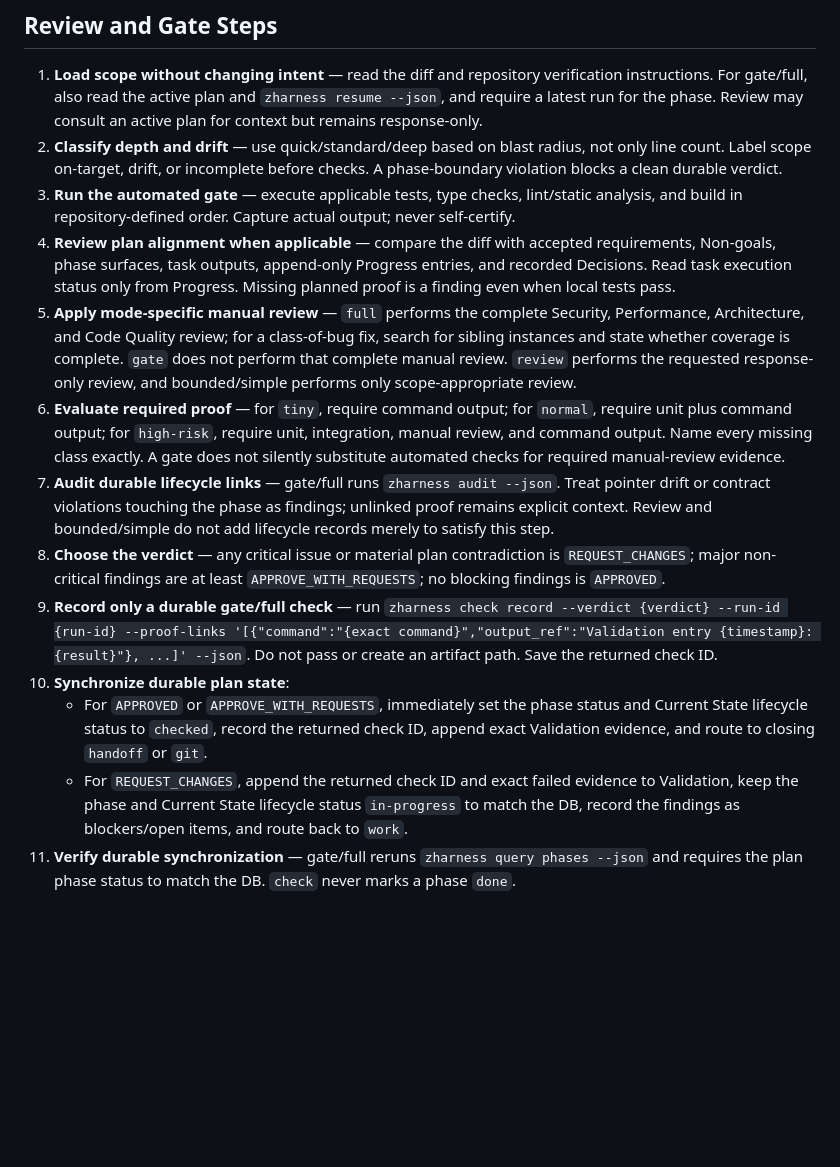
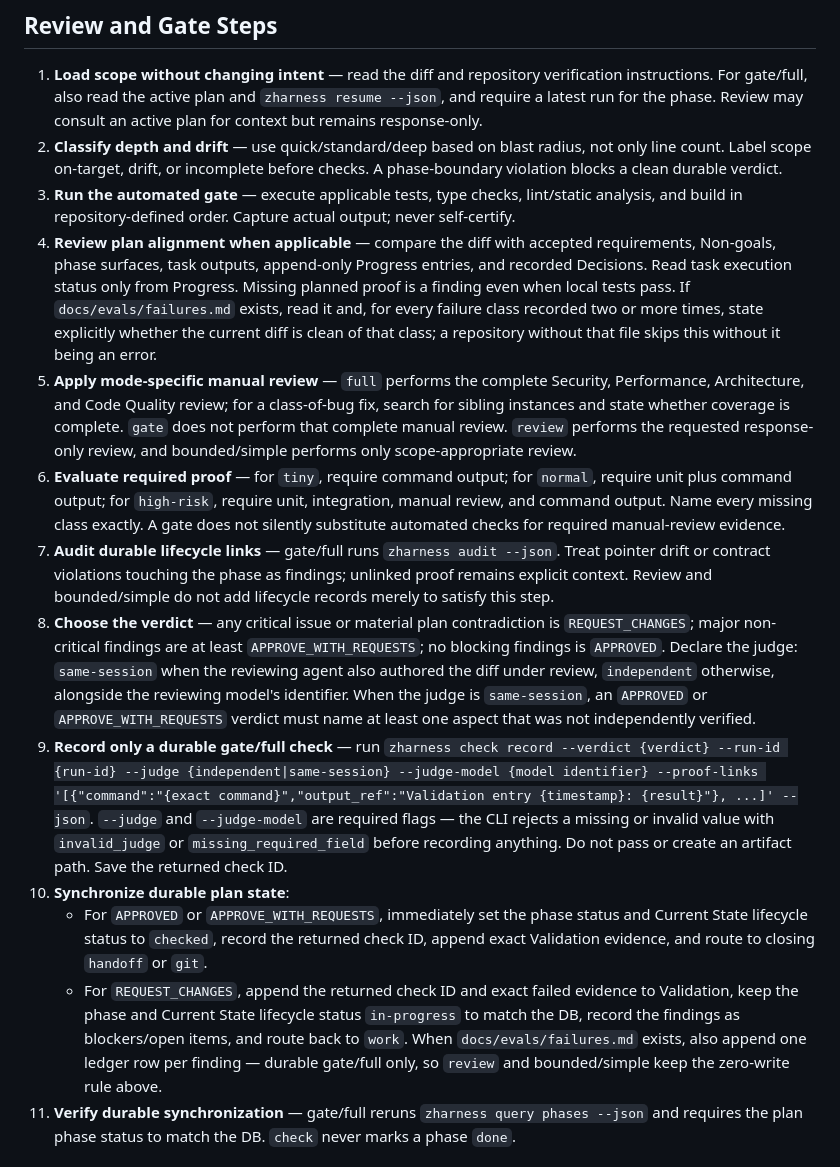
Before and after one commit to therealtinhtute/zbrain, a Markdown page: docs/playbooks/check.md, the part around one of its changes. GitHub-like rendering; blank space fills up the shorter version.

Commit message:
chore(harness): refresh managed playbooks
👾 · from therealTINHTUTE with love

```diff
--- a/docs/playbooks/check.md
+++ b/docs/playbooks/check.md
@@ -33,15 +33,15 @@ Every Validation entry must include timestamp, stable phase slug, exact command/
 1. **Load scope without changing intent** — read the diff and repository verification instructions. For gate/full, also read the active plan and `zharness resume --json`, and require a latest run for the phase. Review may consult an active plan for context but remains response-only.
 2. **Classify depth and drift** — use quick/standard/deep based on blast radius, not only line count. Label scope on-target, drift, or incomplete before checks. A phase-boundary violation blocks a clean durable verdict.
 3. **Run the automated gate** — execute applicable tests, type checks, lint/static analysis, and build in repository-defined order. Capture actual output; never self-certify.
-4. **Review plan alignment when applicable** — compare the diff with accepted requirements, Non-goals, phase surfaces, task outputs, append-only Progress entries, and recorded Decisions. Read task execution status only from Progress. Missing planned proof is a finding even when local tests pass.
+4. **Review plan alignment when applicable** — compare the diff with accepted requirements, Non-goals, phase surfaces, task outputs, append-only Progress entries, and recorded Decisions. Read task execution status only from Progress. Missing planned proof is a finding even when local tests pass. If `docs/evals/failures.md` exists, read it and, for every failure class recorded two or more times, state explicitly whether the current diff is clean of that class; a repository without that file skips this without it being an error.
 5. **Apply mode-specific manual review** — `full` performs the complete Security, Performance, Architecture, and Code Quality review; for a class-of-bug fix, search for sibling instances and state whether coverage is complete. `gate` does not perform that complete manual review. `review` performs the requested response-only review, and bounded/simple performs only scope-appropriate review.
 6. **Evaluate required proof** — for `tiny`, require command output; for `normal`, require unit plus command output; for `high-risk`, require unit, integration, manual review, and command output. Name every missing class exactly. A gate does not silently substitute automated checks for required manual-review evidence.
 7. **Audit durable lifecycle links** — gate/full runs `zharness audit --json`. Treat pointer drift or contract violations touching the phase as findings; unlinked proof remains explicit context. Review and bounded/simple do not add lifecycle records merely to satisfy this step.
-8. **Choose the verdict** — any critical issue or material plan contradiction is `REQUEST_CHANGES`; major non-critical findings are at least `APPROVE_WITH_REQUESTS`; no blocking findings is `APPROVED`.
-9. **Record only a durable gate/full check** — run `zharness check record --verdict {verdict} --run-id {run-id} --proof-links '[{"command":"{exact command}","output_ref":"Validation entry {timestamp}: {result}"}, ...]' --json`. Do not pass or create an artifact path. Save the returned check ID.
+8. **Choose the verdict** — any critical issue or material plan contradiction is `REQUEST_CHANGES`; major non-critical findings are at least `APPROVE_WITH_REQUESTS`; no blocking findings is `APPROVED`. Declare the judge: `same-session` when the reviewing agent also authored the diff under review, `independent` otherwise, alongside the reviewing model's identifier. When the judge is `same-session`, an `APPROVED` or `APPROVE_WITH_REQUESTS` verdict must name at least one aspect that was not independently verified.
+9. **Record only a durable gate/full check** — run `zharness check record --verdict {verdict} --run-id {run-id} --judge {independent|same-session} --judge-model {model identifier} --proof-links '[{"command":"{exact command}","output_ref":"Validation entry {timestamp}: {result}"}, ...]' --json`. `--judge` and `--judge-model` are required flags — the CLI rejects a missing or invalid value with `invalid_judge` or `missing_required_field` before recording anything. Do not pass or create an artifact path. Save the returned check ID.
 10. **Synchronize durable plan state**:
     - For `APPROVED` or `APPROVE_WITH_REQUESTS`, immediately set the phase status and Current State lifecycle status to `checked`, record the returned check ID, append exact Validation evidence, and route to closing `handoff` or `git`.
-    - For `REQUEST_CHANGES`, append the returned check ID and exact failed evidence to Validation, keep the phase and Current State lifecycle status `in-progress` to match the DB, record the findings as blockers/open items, and route back to `work`.
+    - For `REQUEST_CHANGES`, append the returned check ID and exact failed evidence to Validation, keep the phase and Current State lifecycle status `in-progress` to match the DB, record the findings as blockers/open items, and route back to `work`. When `docs/evals/failures.md` exists, also append one ledger row per finding — durable gate/full only, so `review` and bounded/simple keep the zero-write rule above.
 11. **Verify durable synchronization** — gate/full reruns `zharness query phases --json` and requires the plan phase status to match the DB. `check` never marks a phase `done`.
 
 ## Response-Only Review and Bounded Gate
```
Also changed, not shown: other parts of docs/playbooks/check.md (+4 -2 lines), docs/playbooks/handoff.md (added, +61 -0 lines).
